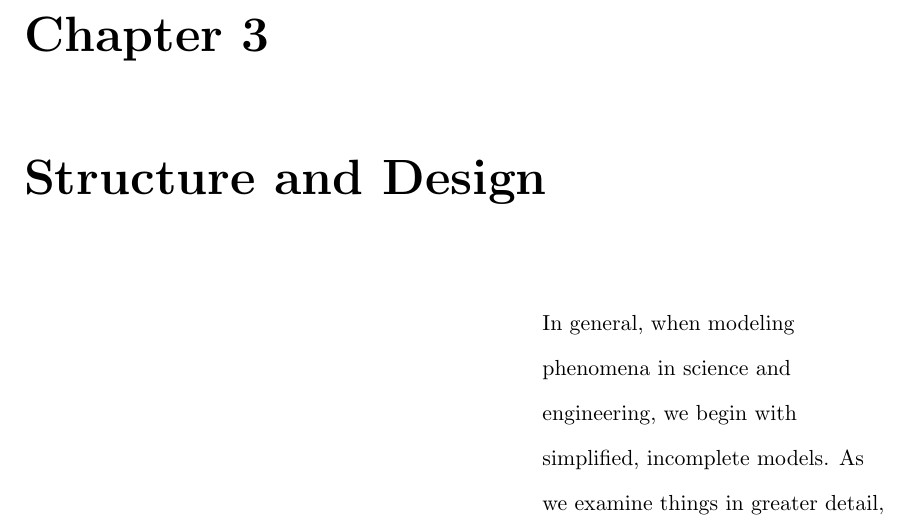
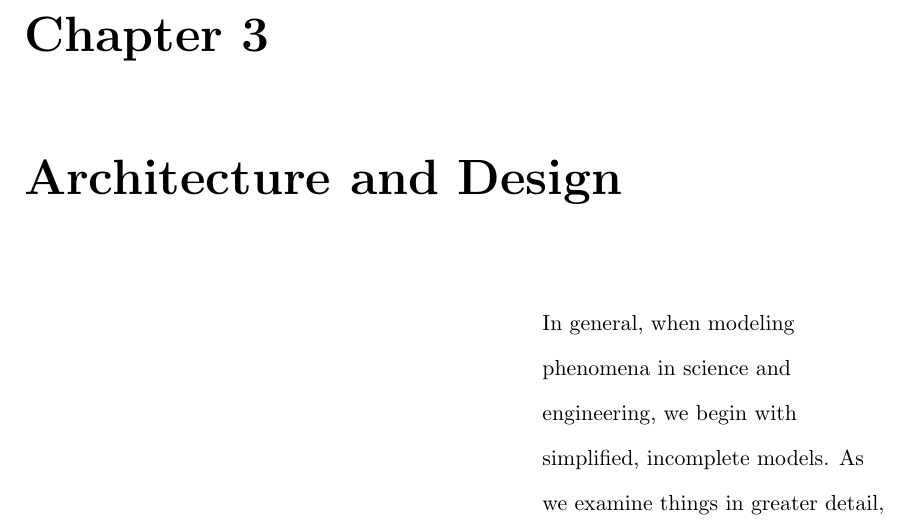
Before and after one commit to r5d/combox-paper, a LaTeX thesis (report/combox.tex, which reads report/chapters/4-arch-d.tex): part of page 21 of 57, cut so that both start at the same text. Compiled offline with LaTeX, dvips and Ghostscript.

Commit message:
Changed title of chapter 4.
Structure and Design -> Architecture and Design

```diff
--- a/report/chapters/4-arch-d.tex
+++ b/report/chapters/4-arch-d.tex
@@ -1,4 +1,4 @@
-\chapter{Structure and Design}
+\chapter{Architecture and Design}
 
 \epigraph{In general, when modeling phenomena in science and
   engineering, we begin with simplified, incomplete models. As we
```
Also changed, not shown: report/combox-report.pdf.
